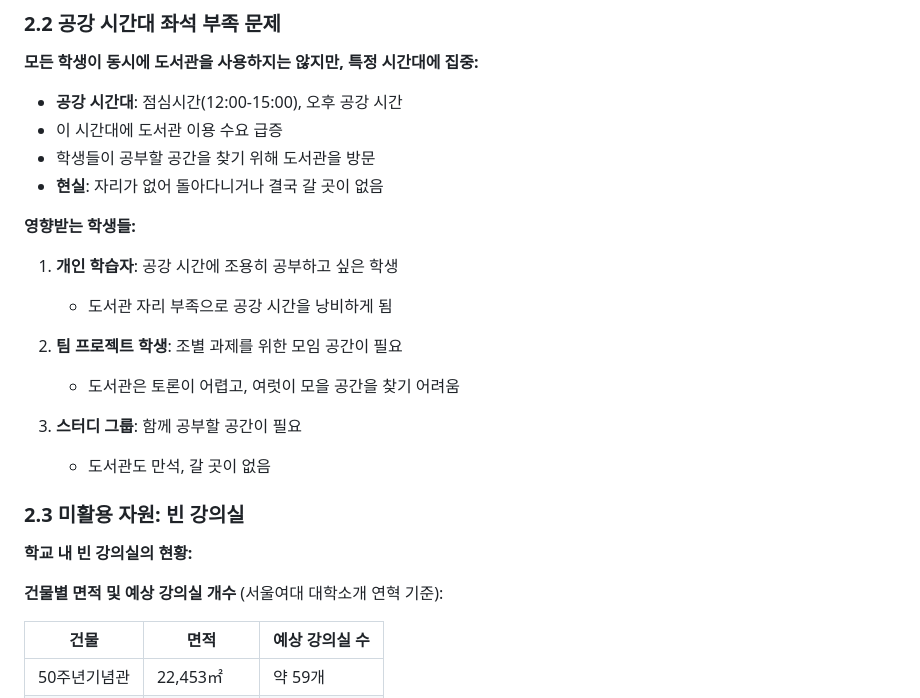
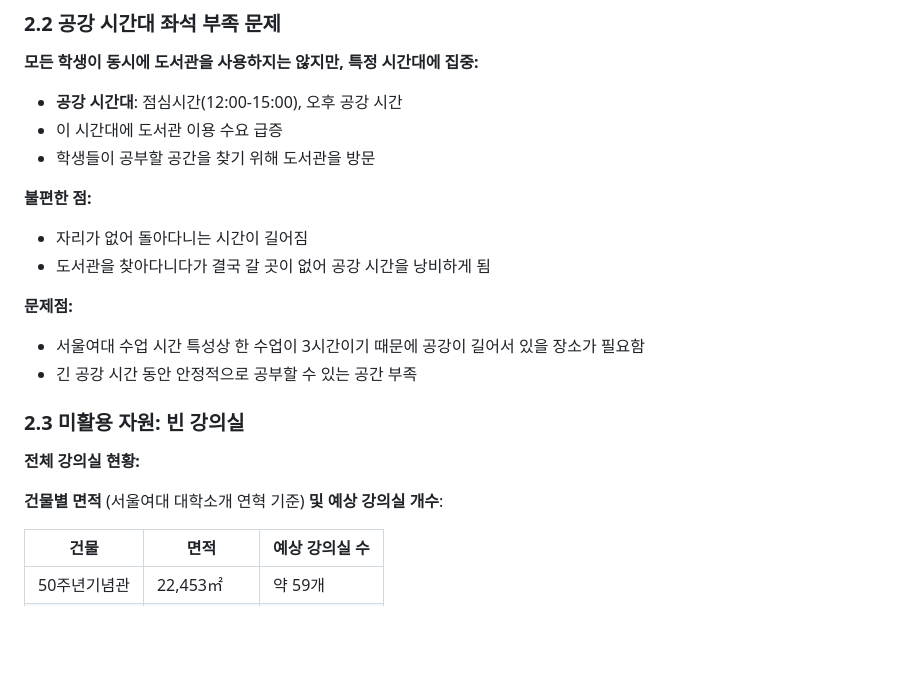
Before and after one commit to wrtn-edu-swu-bootcamp/project_33, a Markdown page: docs/service-proposal.md, the part around the change. GitHub-like rendering; blank space fills up the shorter version.

```diff
--- a/docs/service-proposal.md
+++ b/docs/service-proposal.md
@@ -47,23 +47,20 @@
 - **공강 시간대**: 점심시간(12:00-15:00), 오후 공강 시간
 - 이 시간대에 도서관 이용 수요 급증
 - 학생들이 공부할 공간을 찾기 위해 도서관을 방문
-- **현실**: 자리가 없어 돌아다니거나 결국 갈 곳이 없음
 
-**영향받는 학생들:**
-1. **개인 학습자**: 공강 시간에 조용히 공부하고 싶은 학생
-   - 도서관 자리 부족으로 공강 시간을 낭비하게 됨
+**불편한 점:**
+- 자리가 없어 돌아다니는 시간이 길어짐
+- 도서관을 찾아다니다가 결국 갈 곳이 없어 공강 시간을 낭비하게 됨
 
-2. **팀 프로젝트 학생**: 조별 과제를 위한 모임 공간이 필요
-   - 도서관은 토론이 어렵고, 여럿이 모을 공간을 찾기 어려움
-
-3. **스터디 그룹**: 함께 공부할 공간이 필요
-   - 도서관도 만석, 갈 곳이 없음
+**문제점:**
+- 서울여대 수업 시간 특성상 한 수업이 3시간이기 때문에 공강이 길어서 있을 장소가 필요함
+- 긴 공강 시간 동안 안정적으로 공부할 수 있는 공간 부족
 
 ### 2.3 미활용 자원: 빈 강의실
 
-**학교 내 빈 강의실의 현황:**
+**전체 강의실 현황:**
 
-**건물별 면적 및 예상 강의실 개수** (서울여대 대학소개 연혁 기준):
+**건물별 면적** (서울여대 대학소개 연혁 기준) **및 예상 강의실 개수**:
 
 | 건물 | 면적 | 예상 강의실 수 |
 |------|------|--------------|
```
